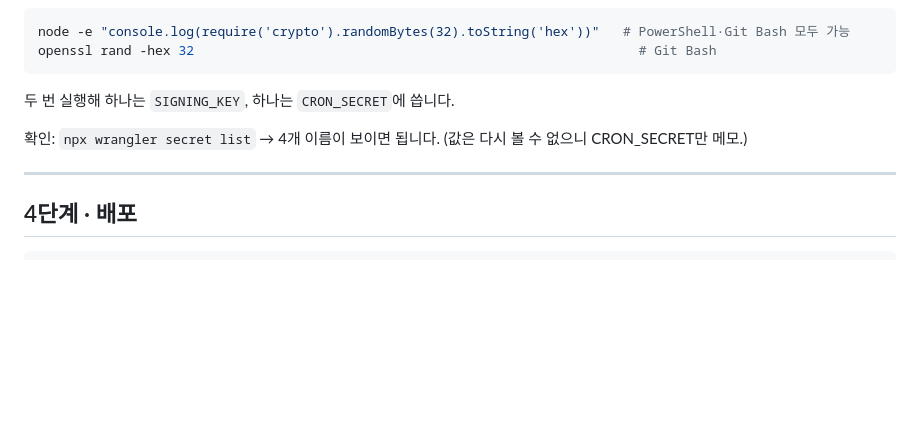
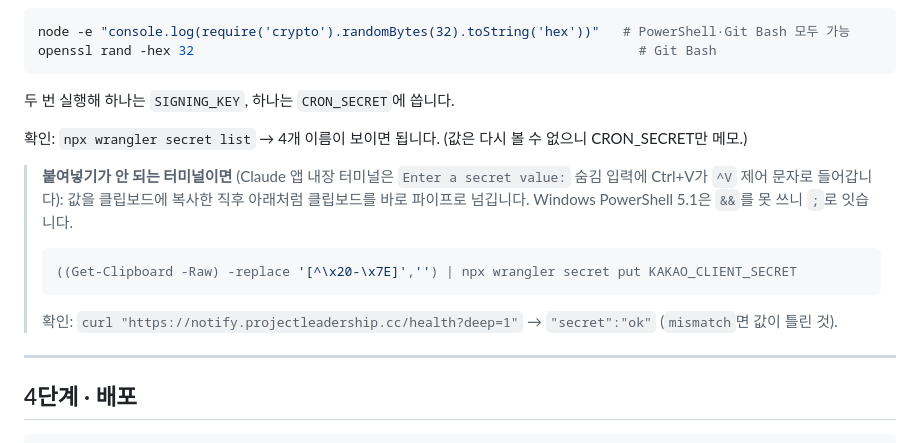
Before and after one commit to now4next/AI-Consultant, a Markdown page: notify/SETUP.md, the part around the change. GitHub-like rendering; blank space fills up the shorter version.

Commit message:
notify/SETUP: clipboard-pipe method for terminals where paste fails, deep health check
Co-Authored-By: Claude Fable 5.1 <noreply@anthropic.com>

````diff
--- a/notify/SETUP.md
+++ b/notify/SETUP.md
@@ -112,6 +112,13 @@ openssl rand -hex 32                                                         # G
 
 확인: `npx wrangler secret list` → 4개 이름이 보이면 됩니다. (값은 다시 볼 수 없으니 CRON_SECRET만 메모.)
 
+> **붙여넣기가 안 되는 터미널이면** (Claude 앱 내장 터미널은 `Enter a secret value:` 숨김 입력에 Ctrl+V가 `^V` 제어 문자로 들어갑니다):
+> 값을 클립보드에 복사한 직후 아래처럼 클립보드를 바로 파이프로 넘깁니다. Windows PowerShell 5.1은 `&&`를 못 쓰니 `;`로 잇습니다.
+> ```powershell
+> ((Get-Clipboard -Raw) -replace '[^\x20-\x7E]','') | npx wrangler secret put KAKAO_CLIENT_SECRET
+> ```
+> 확인: `curl "https://notify.projectleadership.cc/health?deep=1"` → `"secret":"ok"` (`mismatch`면 값이 틀린 것).
+
 ---
 
 ## 4단계 · 배포
````
